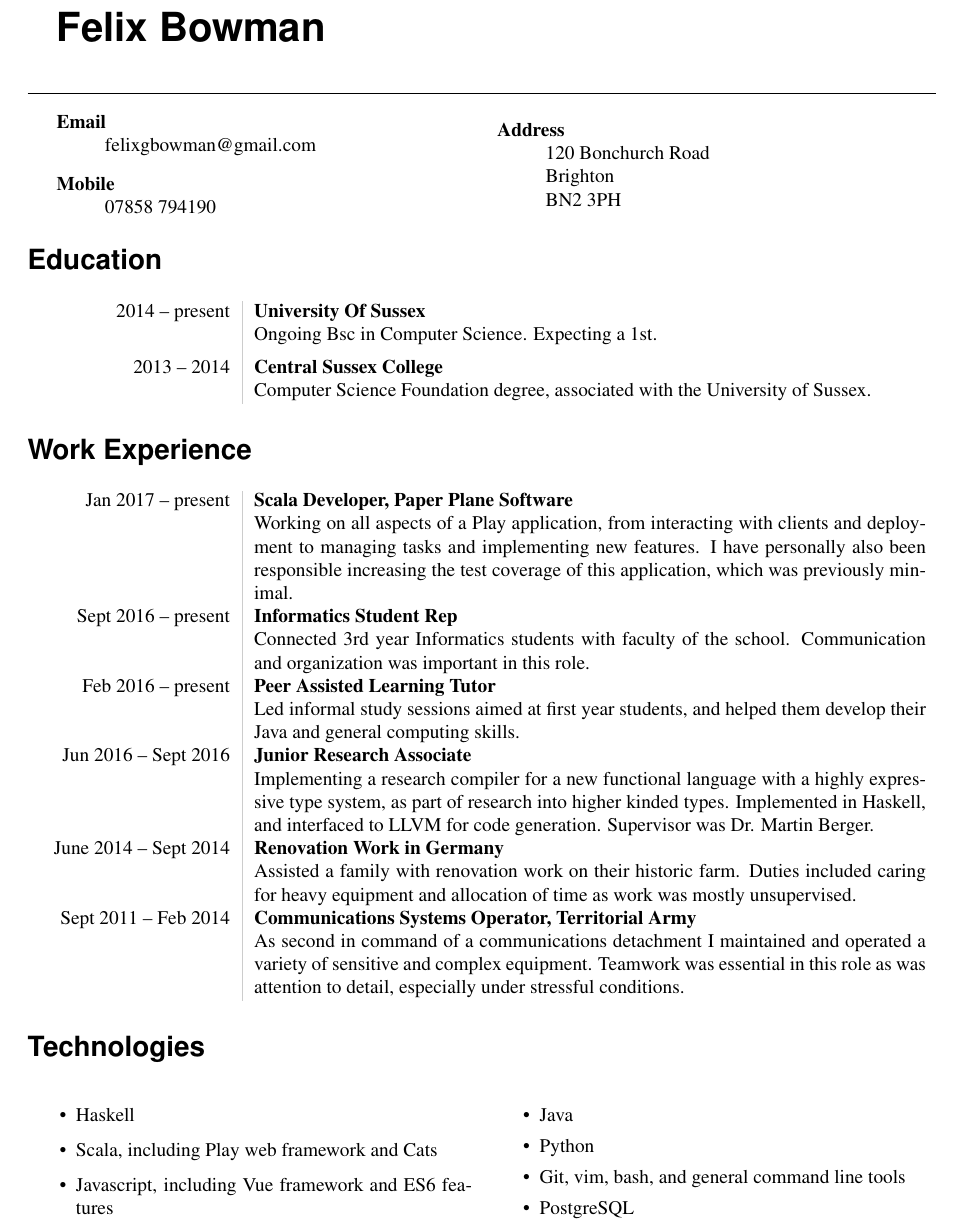
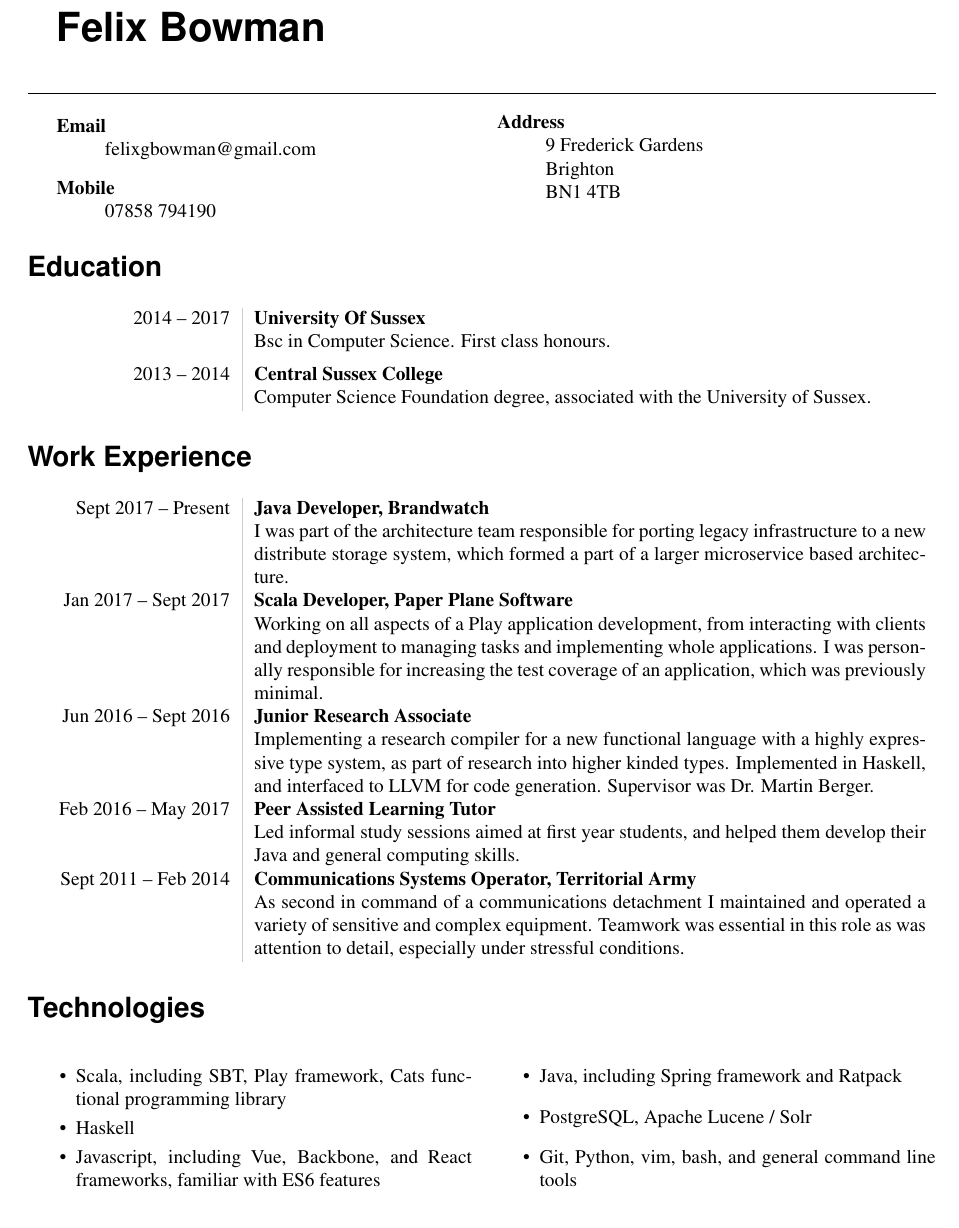
Before and after one commit to felixgb/cv, a LaTeX CV (cv.tex): part of the page, cut so that both start at the same text. Compiled offline with pdfLaTeX.

Commit message:
Added brandwatch, deleted uni things

```diff
--- a/cv.tex
+++ b/cv.tex
@@ -1,11 +1,12 @@
 \documentclass[10pt]{article}
+
 \usepackage{multicol}
 \usepackage[margin=2cm]{geometry}
 \usepackage{array}
 \usepackage{xcolor}
 \usepackage{lipsum}
 \usepackage{mathptmx}
-\usepackage[scaled=1]{helvet}% Helvetica, served as a model for arial
+\usepackage[scaled=1]{helvet}
 \usepackage{fullpage}
 \usepackage[explicit]{titlesec}
 
@@ -46,46 +46,41 @@
 \begin{minipage}[ht]{0.48\textwidth}
     \begin{description}
         \item[Address] \hfill \\
-            120 Bonchurch Road \\
+            9 Frederick Gardens \\
             Brighton \\
-            BN2 3PH
+            BN1 4TB \\
     \end{description}
 \end{minipage}
 
 \section*{Education}
 \begin{tabular}{L!{\VRule}R}
-    2014 -- present & {\bf University Of Sussex} \\
-                & Ongoing Bsc in Computer Science. Expecting a 1st.\\ [5pt]
+    2014 -- 2017 & {\bf University Of Sussex} \\
+                 & Bsc in Computer Science. First class honours.\\ [5pt]
     2013 -- 2014 & {\bf Central Sussex College} \\
                  & Computer Science Foundation degree, associated with the University of Sussex.
 \end{tabular}
 \section*{Work Experience}
 \begin{tabular}{L!{\VRule}R}
-    Jan 2017 -- present & \textbf{Scala Developer, Paper Plane Software} \\
-                        & Working on all aspects of a Play application, from
+    Sept 2017 -- Present & \textbf{Java Developer, Brandwatch} \\
+                        & I was part of the architecture team
+                        responsible for porting legacy infrastructure to a new distribute storage
+                        system, which formed a part of a larger microservice based architecture. \\ [5pt]
+    Jan 2017 -- Sept 2017 & \textbf{Scala Developer, Paper Plane Software} \\
+                        & Working on all aspects of a Play application development, from
                         interacting with clients and deployment to managing tasks
-                        and implementing new features. I have personally
-                        also been responsible increasing the test coverage of
-                        this application, which was previously minimal.
-                        \\ [5pt]
-    Sept 2016 -- present & \textbf{Informatics Student Rep} \\
-                        & Connected 3rd year Informatics
-                        students with faculty of the school. Communication
-                        and organization was important in this role.\\ [5pt]
-    Feb 2016 -- present & \textbf{Peer Assisted Learning Tutor} \\
-                        & Led informal study sessions aimed at first year students,
-                        and helped them develop their Java and general computing
-                        skills. \\ [5pt]
+                        and implementing whole applications. I was personally
+                        responsible for increasing the test coverage of
+                        an application, which was previously minimal. \\ [5pt]
     Jun 2016 -- Sept 2016 & \textbf{Junior Research Associate} \\
                         & Implementing a research compiler for a new functional
                         language with a highly expressive type system, as part
                         of research into higher kinded types. Implemented in
                         Haskell, and interfaced to LLVM for code generation.
                         Supervisor was Dr. Martin Berger. \\ [5pt]
-    June 2014 -- Sept 2014 & \textbf{Renovation Work in Germany} \\
-                 & Assisted a family with renovation work on their historic farm.
-                    Duties included caring for heavy equipment and allocation of time
-                    as work was mostly unsupervised.\\ [5pt]
+    Feb 2016 -- May 2017 & \textbf{Peer Assisted Learning Tutor} \\
+                        & Led informal study sessions aimed at first year students,
+                        and helped them develop their Java and general computing
+                        skills. \\ [5pt]
     Sept 2011 -- Feb 2014 & \textbf{Communications Systems Operator, Territorial Army}\\
                 & As second in command of a communications detachment I
                     maintained and operated a variety of
@@ -98,13 +93,12 @@
 \begin{multicols}{2}
 \begin{itemize}
     \itemsep0em
+    \item Scala, including SBT, Play framework, Cats functional programming library
     \item Haskell
-    \item Scala, including Play web framework and Cats
-    \item Javascript, including Vue framework and ES6 features
-    \item Java
-    \item Python
-    \item Git, vim, bash, and general command line tools
-    \item PostgreSQL
+    \item Javascript, including Vue, Backbone, and React frameworks, familiar with ES6 features
+    \item Java, including Spring framework and Ratpack
+    \item PostgreSQL, Apache Lucene / Solr
+    \item Git, Python, vim, bash, and general command line tools
 \end{itemize}
 \end{multicols}
 
```
Also changed, not shown: cv.tex (1 more changed lines), 2 other files.
